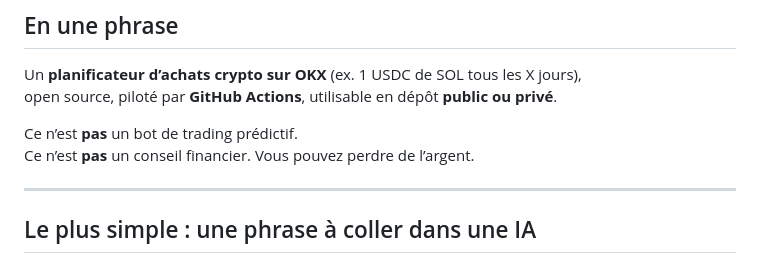
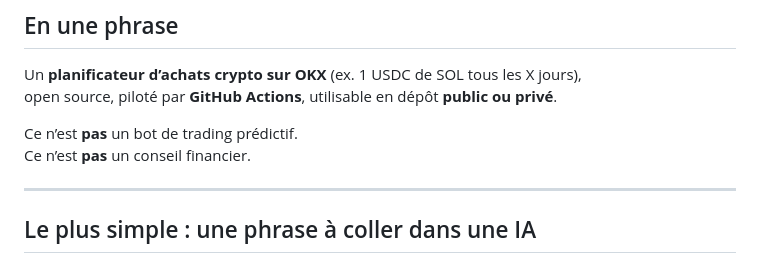
Before and after one commit to Capetlevrai/okx-planifier-achat-github-actions, a Markdown page: README.md, the part around the change. Drawn GitHub-style.

Commit message:
docs: retirer la mention explicite de perte d'argent du README

```diff
--- a/README.md
+++ b/README.md
@@ -14,7 +14,7 @@ Un **planificateur d’achats crypto sur OKX** (ex. 1 USDC de SOL tous les X jou
 open source, piloté par **GitHub Actions**, utilisable en dépôt **public ou privé**.
 
 Ce n’est **pas** un bot de trading prédictif.
-Ce n’est **pas** un conseil financier. Vous pouvez perdre de l’argent.
+Ce n’est **pas** un conseil financier.
 
 ---
 
```
